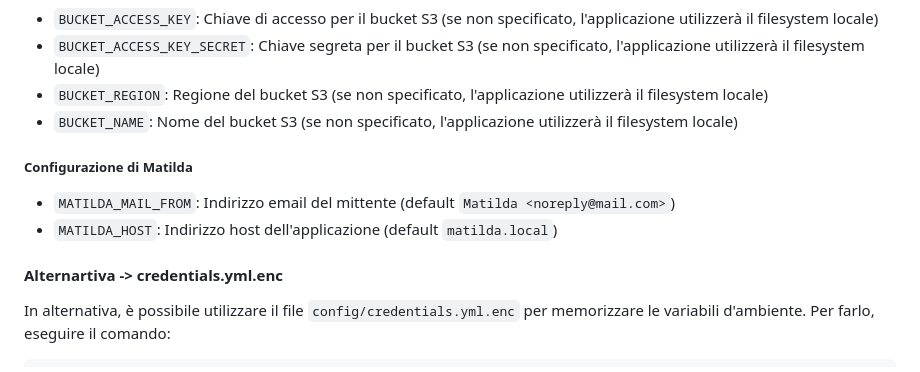
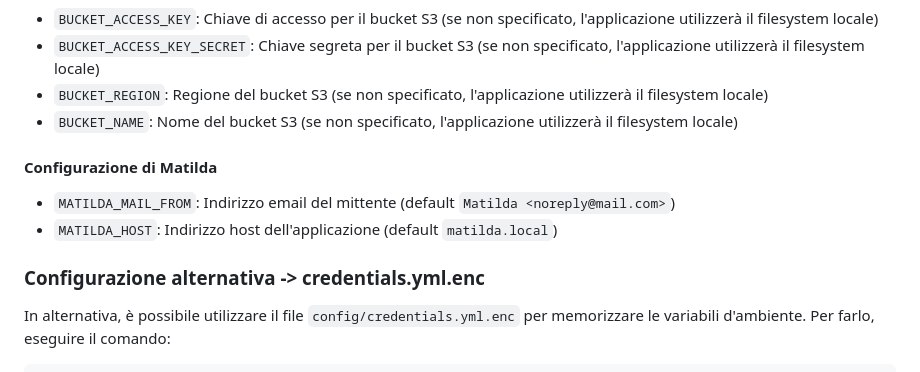
Before and after one commit to Matilda-org/matilda, a Markdown page: README.md, the part around the change. Drawn GitHub-style.

```diff
--- a/README.md
+++ b/README.md
@@ -154,12 +154,12 @@ Per eseguire l'applicazione correttamente è necessario configurare le seguenti
 - `BUCKET_REGION`: Regione del bucket S3 (se non specificato, l'applicazione utilizzerà il filesystem locale)
 - `BUCKET_NAME`: Nome del bucket S3 (se non specificato, l'applicazione utilizzerà il filesystem locale)
 
-##### Configurazione di Matilda
+#### Configurazione di Matilda
 
 - `MATILDA_MAIL_FROM`: Indirizzo email del mittente (default  `Matilda <noreply@mail.com>`)
 - `MATILDA_HOST`: Indirizzo host dell'applicazione (default `matilda.local`)
 
-#### Alternartiva -> credentials.yml.enc
+### Configurazione alternativa -> credentials.yml.enc
 
 In alternativa, è possibile utilizzare il file `config/credentials.yml.enc` per memorizzare le variabili d'ambiente. Per farlo, eseguire il comando:
 
```
